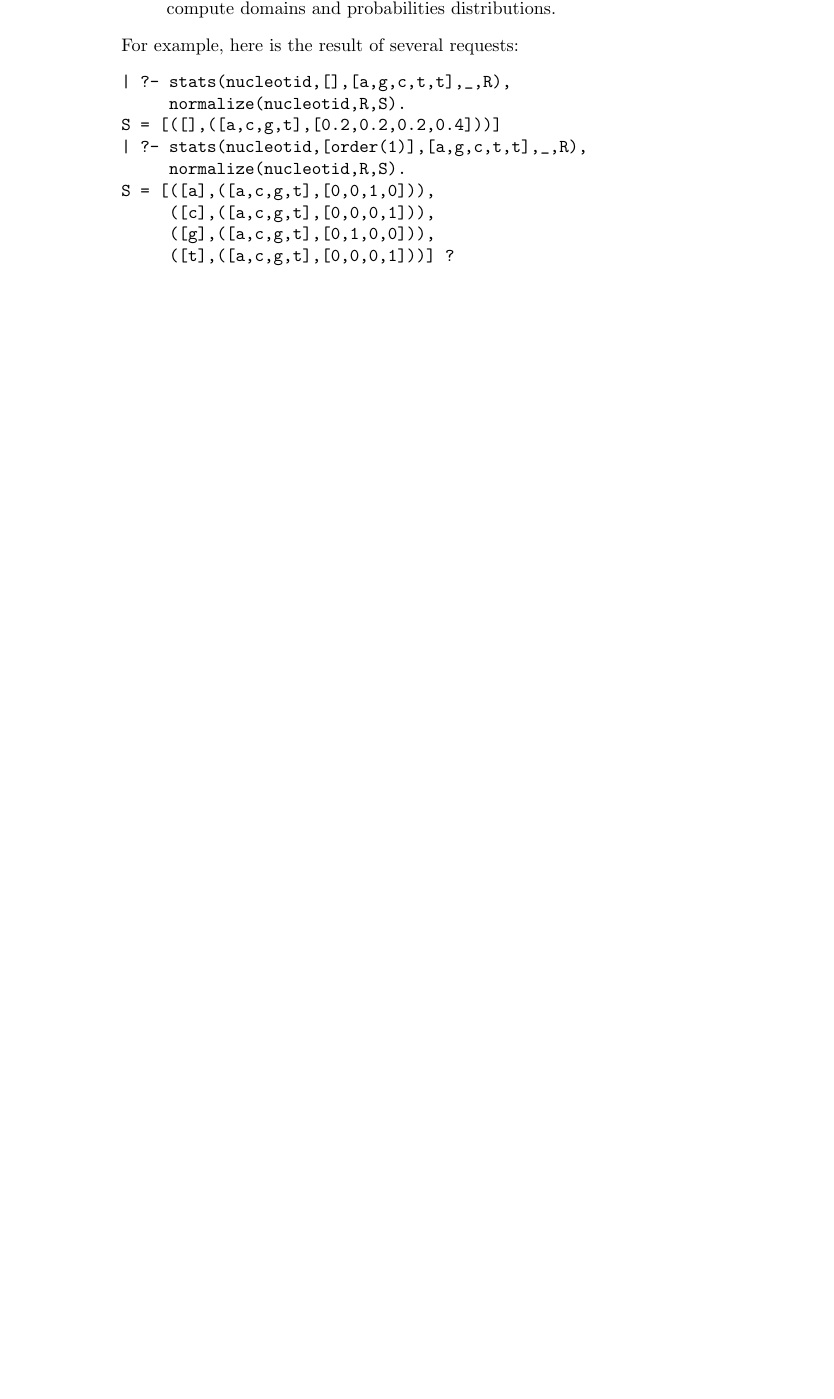
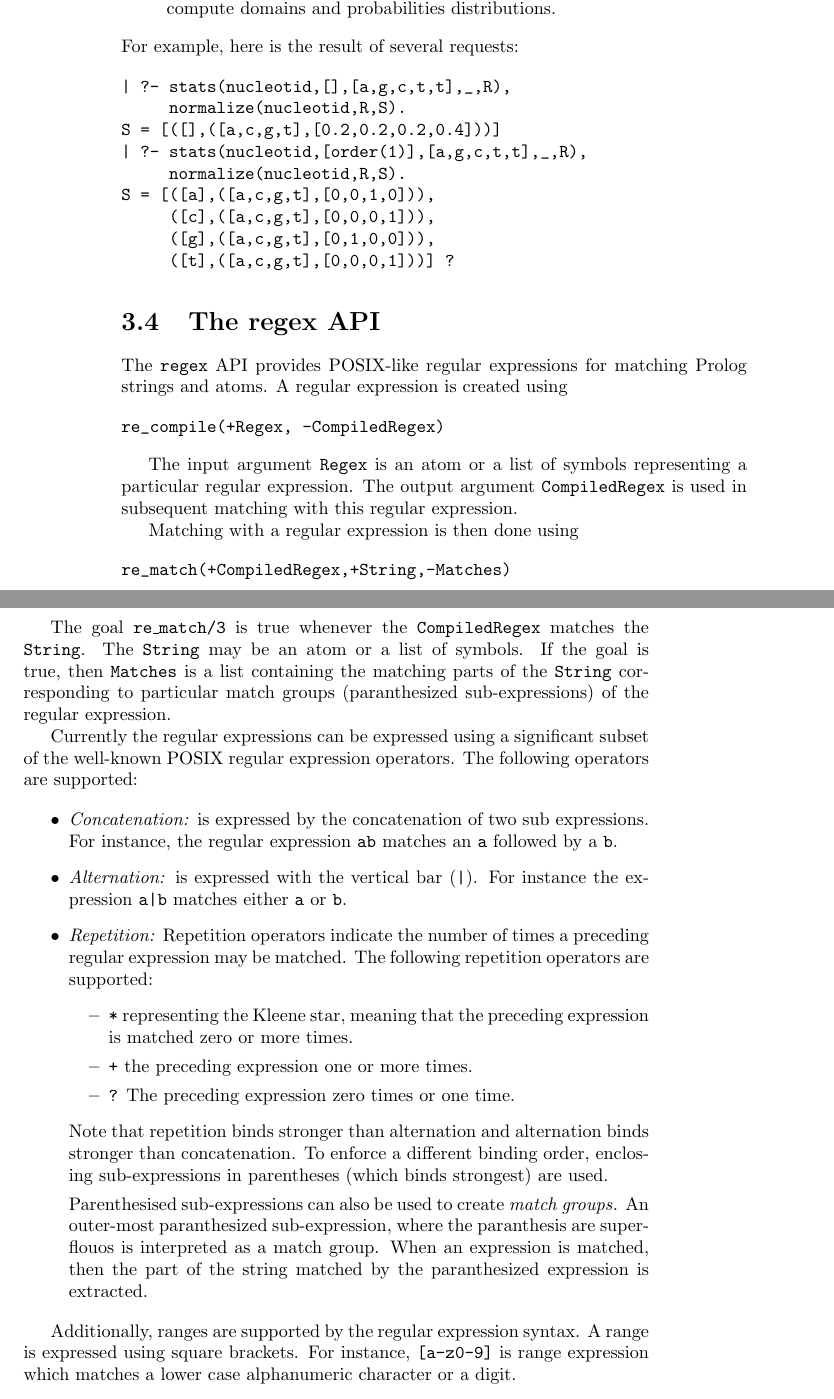
Before and after one commit to cth/the-lost-framework, a LaTeX thesis (doc/the_lost_framework.tex): part of page 18 of 30 before the commit and two parts of pages 18 and 19 of 32 after it, the two joined at a grey line, cut so that both start at the same text, the shorter picture padded with empty space. Compiled offline with pdfLaTeX.

Commit message:
Documentation of regex api

```diff
--- a/doc/the_lost_framework.tex
+++ b/doc/the_lost_framework.tex
@@ -634,6 +634,68 @@ S = [([a],([a,c,g,t],[0,0,1,0])),
 \end{verbatim}
 
 
+\section{The regex API}
+
+The \texttt{regex} API provides POSIX-like regular expressions for
+matching Prolog strings and atoms. A regular expression is created
+using
+\begin{verbatim}
+re_compile(+Regex, -CompiledRegex)
+\end{verbatim}
+
+The input argument \texttt{Regex} is an atom or a list of symbols
+representing a particular regular expression. The output argument
+\texttt{CompiledRegex} is used in subsequent matching with this
+regular expression.
+
+Matching with a regular expression is then done using
+\begin{verbatim}
+re_match(+CompiledRegex,+String,-Matches)
+\end{verbatim}
+
+The goal \texttt{re\_match/3} is true whenever the
+\texttt{CompiledRegex} matches the \texttt{String}. The \texttt{String} may be
+an atom or a list of symbols. If the goal is true, then
+\texttt{Matches} is a list containing the matching parts of the \texttt{String} corresponding to
+particular match groups (paranthesized sub-expressions) of the regular expression.
+
+Currently the regular expressions can be expressed using a
+significant subset of the well-known POSIX regular expression
+operators. The following operators are supported:
+
+\begin{itemize}
+\item \emph{Concatenation:} is expressed by the concatenation of two
+  sub expressions. For instance, the regular expression  \texttt{ab}
+  matches an \texttt{a} followed by a \texttt{b}.
+\item \emph{Alternation:} is expressed with the vertical bar (\texttt{|}). For
+  instance the expression \texttt{a|b} matches either \texttt{a} or \texttt{b}.
+\item \emph{Repetition:} Repetition operators indicate the number of
+  times a preceding regular expression may be matched. The following
+repetition operators are supported:
+\begin{itemize}
+\item \texttt{*} representing the Kleene star, meaning that the
+  preceding expression is matched zero or more times.
+\item \texttt{+} the preceding expression one or more times.
+\item \texttt{?} The preceding expression zero times or one time.
+\end{itemize}
+
+Note that repetition binds stronger than alternation and alternation
+binds stronger than concatenation. To enforce a different binding
+order, enclosing sub-expressions in parentheses (which binds strongest)
+are used.
+
+Parenthesised sub-expressions can also be used to create \emph{match
+  groups.}
+An outer-most paranthesized sub-expression,
+  where the paranthesis are superflouos is interpreted as a match
+  group. When an expression is matched, then the part of the string matched by the
+  paranthesized expression is extracted.
+\end{itemize}
+
+Additionally, ranges are supported by the regular expression syntax.
+A range is expressed using square brackets. For instance,
+\texttt{[a-z0-9]} is range expression which matches a lower case
+alphanumeric character or a digit.
 
 \chapter{Models}
 
```
Also changed, not shown: doc/the_lost_framework.pdf, doc/the_lost_framework.tex (2 more changed lines).
